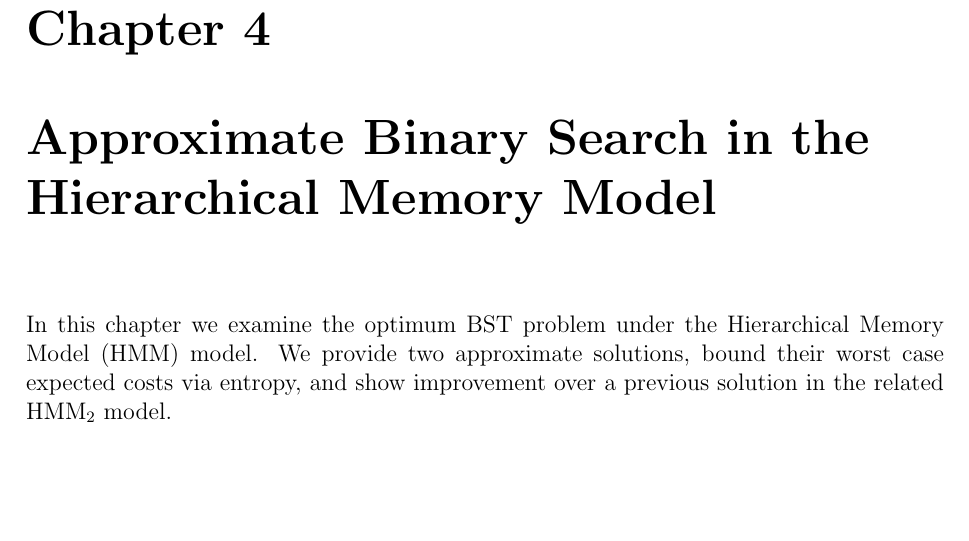
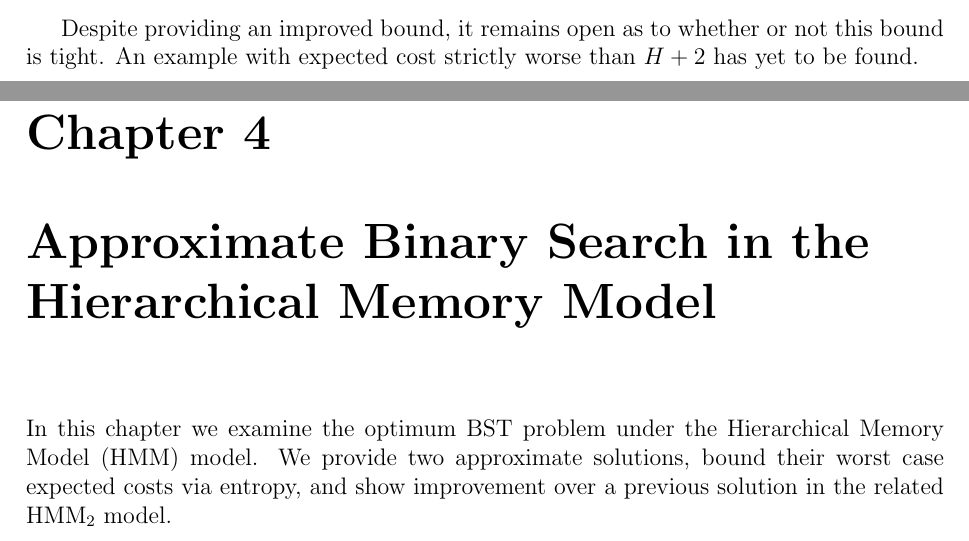
Before and after one commit to oliver-grant/Thesis, a LaTeX thesis (OG_MCS_Thesis.tex): part of page 29 of 59 before the commit and two parts of pages 28 and 29 of 59 after it, the two joined at a grey line, cut at the place of the change, the shorter picture padded with empty space. Compiled offline with pdfLaTeX.

Commit message:
Added H+2 comment to end of Ch3

```diff
--- a/OG_MCS_Thesis.tex
+++ b/OG_MCS_Thesis.tex
@@ -594,6 +594,9 @@ C &\leq H + 4
 \end{align*}
 
 \end{proof}
+
+Despite providing an improved bound, it remains open as to whether or not this bound is tight. An example with expected cost strictly worse than $H+2$ has yet to be found.
+
 
 \chapter{Approximate Binary Search in the Hierarchical Memory Model}\label{Approximate Binary Search in the Hierarchical Memory Model}
 
```
